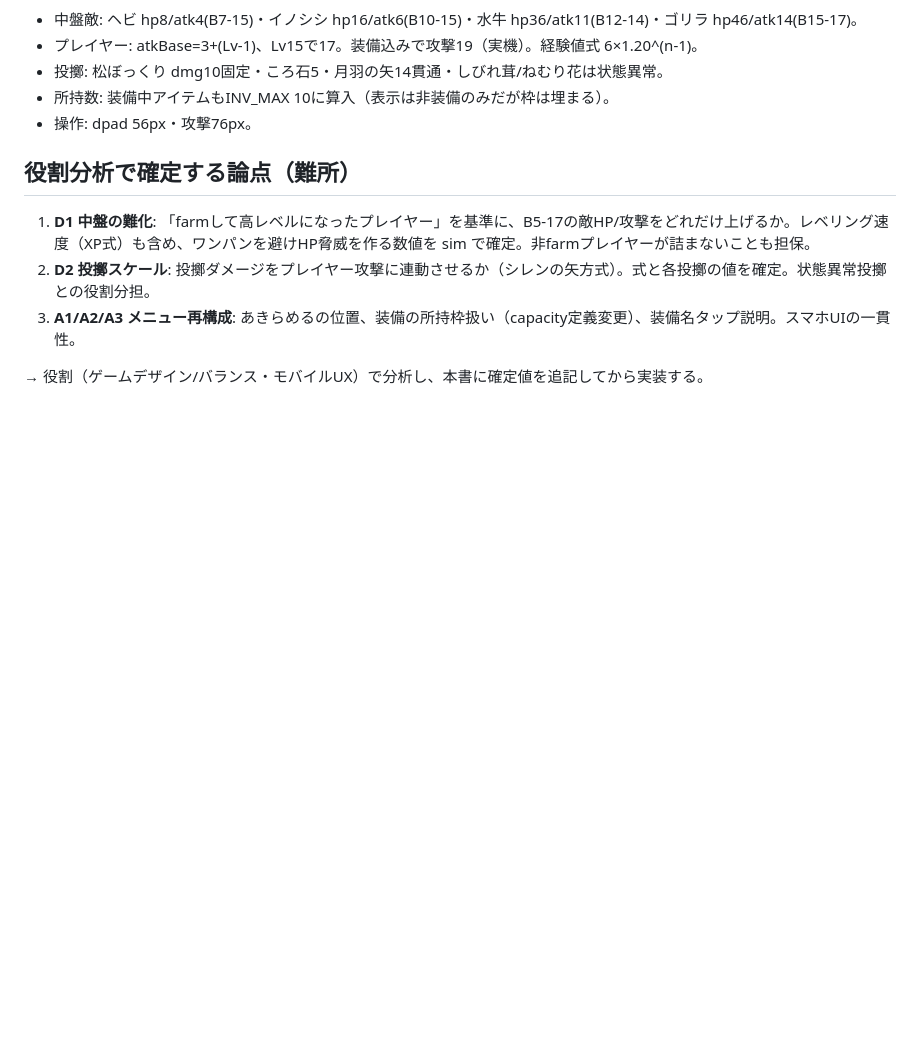
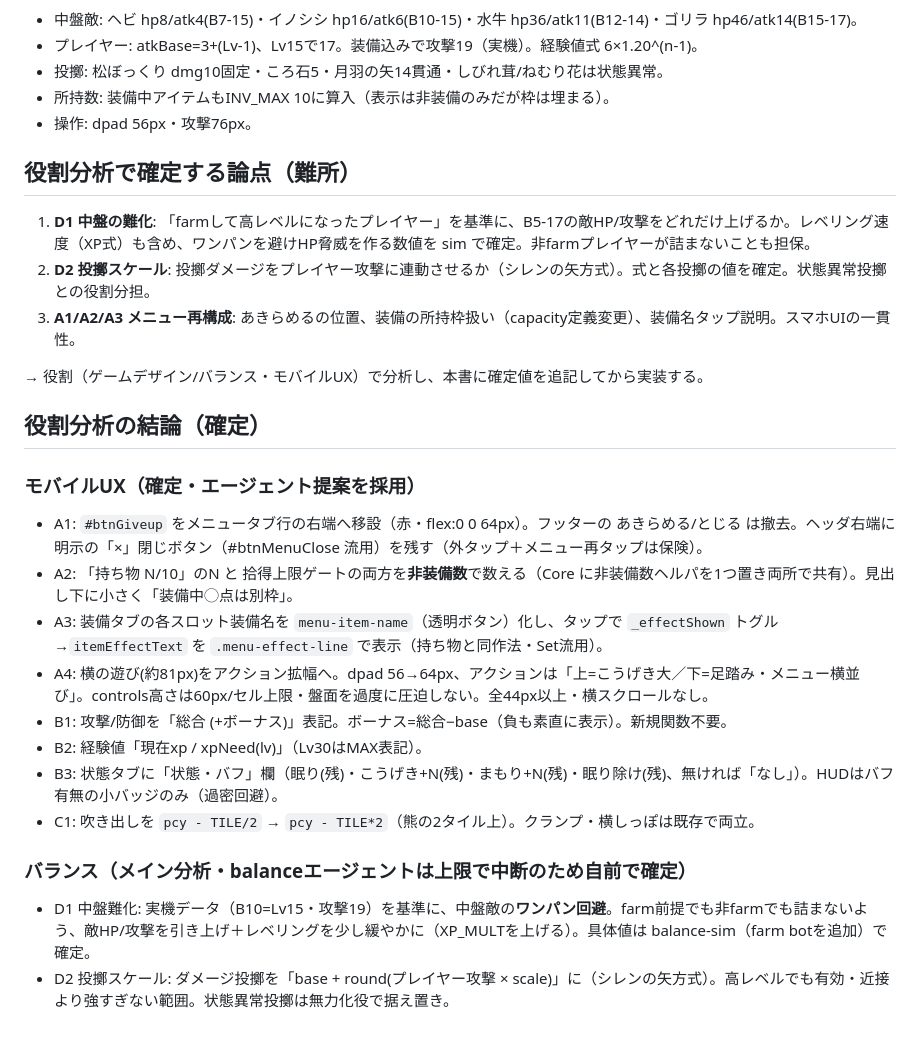
Before and after one commit to chameleonjp-lab/kuma_no_fpsagashi, a Markdown page: docs/REVISION_PLAN_v4.md, the part around the change. Drawn GitHub-style; blank space fills up the shorter version.

Commit message:
計画: 修正計画書v4（実機FB）＋役割分析結論
docs/REVISION_PLAN_v4.md。UX(あきらめる移設/所持枠/装備名タップ/操作拡大/状態タブ/吹き出し)はエージェント提案を確定採用。
バランス(中盤難化/投擲スケール)はメイン分析で確定予定（balanceエージェントは上限中断）。

https://claude.ai/code/session_012yyzoAeUy6pFhB3csBzM6x

```diff
--- a/docs/REVISION_PLAN_v4.md
+++ b/docs/REVISION_PLAN_v4.md
@@ -38,3 +38,19 @@
 3. **A1/A2/A3 メニュー再構成**: あきらめるの位置、装備の所持枠扱い（capacity定義変更）、装備名タップ説明。スマホUIの一貫性。
 
 → 役割（ゲームデザイン/バランス・モバイルUX）で分析し、本書に確定値を追記してから実装する。
+
+## 役割分析の結論（確定）
+
+### モバイルUX（確定・エージェント提案を採用）
+- A1: `#btnGiveup` をメニュータブ行の右端へ移設（赤・flex:0 0 64px）。フッターの あきらめる/とじる は撤去。ヘッダ右端に明示の「×」閉じボタン（#btnMenuClose 流用）を残す（外タップ＋メニュー再タップは保険）。
+- A2: 「持ち物 N/10」のN と 拾得上限ゲートの両方を**非装備数**で数える（Core に非装備数ヘルパを1つ置き両所で共有）。見出し下に小さく「装備中◯点は別枠」。
+- A3: 装備タブの各スロット装備名を `menu-item-name`（透明ボタン）化し、タップで `_effectShown` トグル→`itemEffectText` を `.menu-effect-line` で表示（持ち物と同作法・Set流用）。
+- A4: 横の遊び(約81px)をアクション拡幅へ。dpad 56→64px、アクションは「上=こうげき大／下=足踏み・メニュー横並び」。controls高さは60px/セル上限・盤面を過度に圧迫しない。全44px以上・横スクロールなし。
+- B1: 攻撃/防御を「総合 (+ボーナス)」表記。ボーナス=総合−base（負も素直に表示）。新規関数不要。
+- B2: 経験値「現在xp / xpNeed(lv)」（Lv30はMAX表記）。
+- B3: 状態タブに「状態・バフ」欄（眠り(残)・こうげき+N(残)・まもり+N(残)・眠り除け(残)、無ければ「なし」）。HUDはバフ有無の小バッジのみ（過密回避）。
+- C1: 吹き出しを `pcy - TILE/2` → `pcy - TILE*2`（熊の2タイル上）。クランプ・横しっぽは既存で両立。
+
+### バランス（メイン分析・balanceエージェントは上限で中断のため自前で確定）
+- D1 中盤難化: 実機データ（B10=Lv15・攻撃19）を基準に、中盤敵の**ワンパン回避**。farm前提でも非farmでも詰まないよう、敵HP/攻撃を引き上げ＋レベリングを少し緩やかに（XP_MULTを上げる）。具体値は balance-sim（farm botを追加）で確定。
+- D2 投擲スケール: ダメージ投擲を「base + round(プレイヤー攻撃 × scale)」に（シレンの矢方式）。高レベルでも有効・近接より強すぎない範囲。状態異常投擲は無力化役で据え置き。
```
